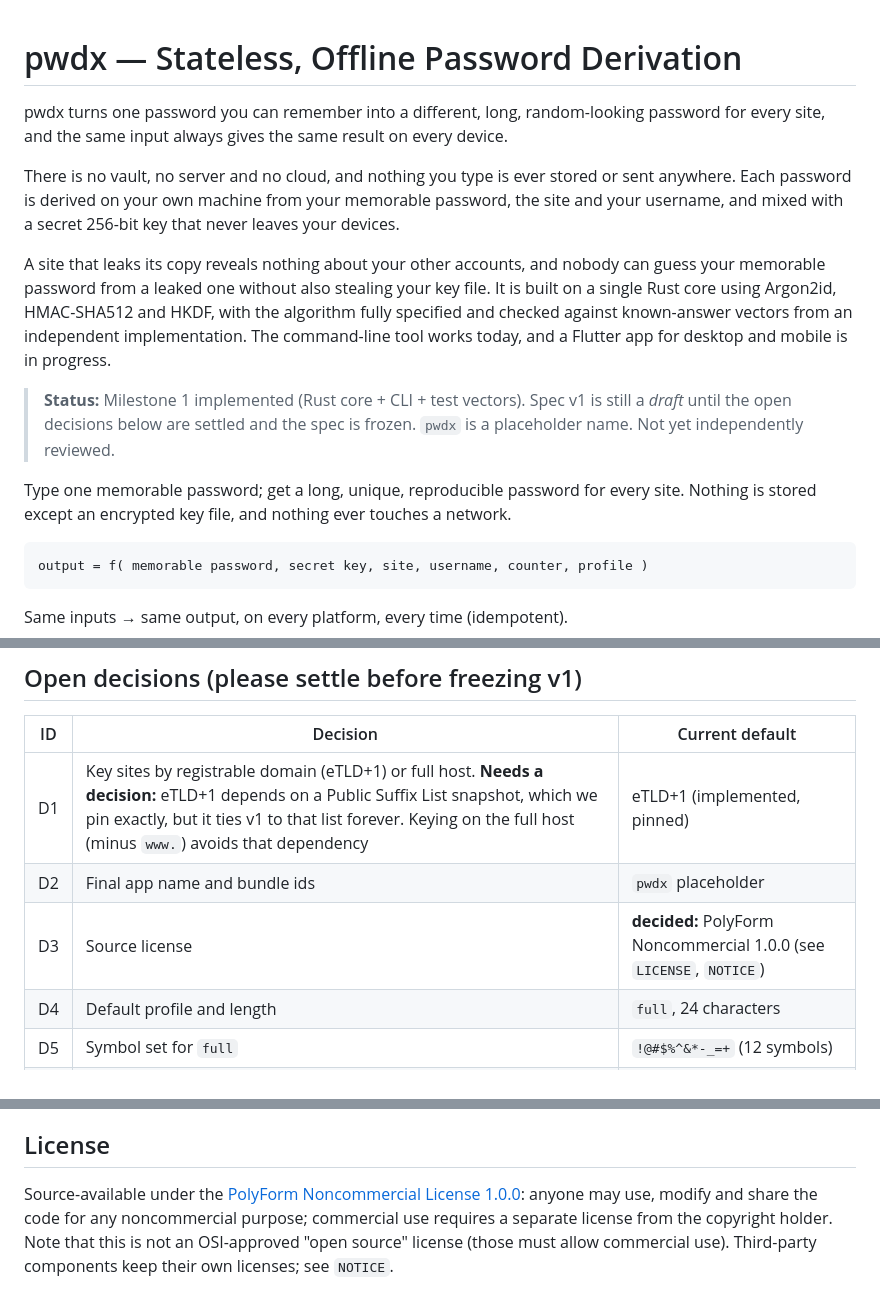
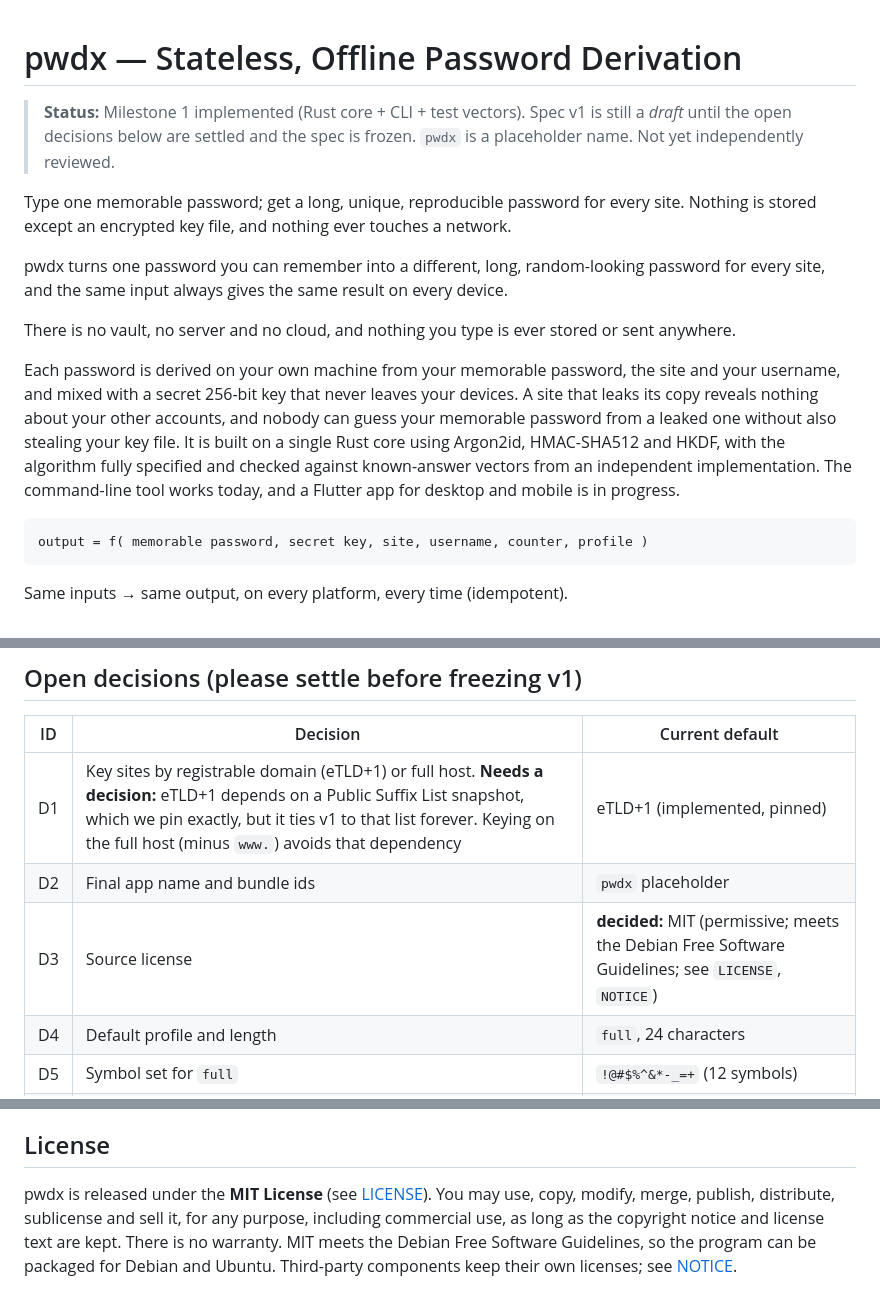
Before and after one commit to dhirajpatra/Deterministic-Password-Derivation-with-Pvt-Key, a Markdown page: README.md, 3 parts joined by grey strips. Rendered like a GitHub page.

````diff
--- a/README.md
+++ b/README.md
@@ -1,16 +1,15 @@
 # pwdx — Stateless, Offline Password Derivation
-
-pwdx turns one password you can remember into a different, long, random-looking password for every site, and the same input always gives the same result on every device.
-
-There is no vault, no server and no cloud, and nothing you type is ever stored or sent anywhere. Each password is derived on your own machine from your memorable password, the site and your username, and mixed with a secret 256-bit key that never leaves your devices.
-
-A site that leaks its copy reveals nothing about your other accounts, and nobody can guess your memorable password from a leaked one without also stealing your key file. It is built on a single Rust core using Argon2id, HMAC-SHA512 and HKDF, with the algorithm fully specified and checked against known-answer vectors from an independent implementation. The command-line tool works today, and a Flutter app for desktop and mobile is in progress.
 
 > **Status:** Milestone 1 implemented (Rust core + CLI + test vectors). Spec v1 is still a *draft* until the open
 > decisions below are settled and the spec is frozen. `pwdx` is a placeholder name. Not yet independently reviewed.
 
-Type one memorable password; get a long, unique, reproducible password for every site. Nothing is stored
-except an encrypted key file, and nothing ever touches a network.
+Type one memorable password; get a long, unique, reproducible password for every site. Nothing is stored except an encrypted key file, and nothing ever touches a network.
+
+pwdx turns one password you can remember into a different, long, random-looking password for every site, and the same input always gives the same result on every device.
+
+There is no vault, no server and no cloud, and nothing you type is ever stored or sent anywhere.
+
+Each password is derived on your own machine from your memorable password, the site and your username, and mixed with a secret 256-bit key that never leaves your devices. A site that leaks its copy reveals nothing about your other accounts, and nobody can guess your memorable password from a leaked one without also stealing your key file. It is built on a single Rust core using Argon2id, HMAC-SHA512 and HKDF, with the algorithm fully specified and checked against known-answer vectors from an independent implementation. The command-line tool works today, and a Flutter app for desktop and mobile is in progress.
 
 ```
 output = f( memorable password, secret key, site, username, counter, profile )
@@ -113,7 +112,7 @@ read them as normal docs or copy `skills/` into `.claude/skills/` to let Claude
 |---|---|---|
 | D1 | Key sites by registrable domain (eTLD+1) or full host. **Needs a decision:** eTLD+1 depends on a Public Suffix List snapshot, which we pin exactly, but it ties v1 to that list forever. Keying on the full host (minus `www.`) avoids that dependency | eTLD+1 (implemented, pinned) |
 | D2 | Final app name and bundle ids | `pwdx` placeholder |
-| D3 | Source license | **decided:** PolyForm Noncommercial 1.0.0 (see `LICENSE`, `NOTICE`) |
+| D3 | Source license | **decided:** MIT (permissive; meets the Debian Free Software Guidelines; see `LICENSE`, `NOTICE`) |
 | D4 | Default profile and length | `full`, 24 characters |
 | D5 | Symbol set for `full` | `!@#$%^&*-_=+` (12 symbols) |
 | D6 | Local, non-secret site list (site, user, counter, profile, length) and its encrypted export | yes, optional |
@@ -135,7 +134,7 @@ read them as normal docs or copy `skills/` into `.claude/skills/` to let Claude
 
 ## License
 
-Source-available under the [PolyForm Noncommercial License 1.0.0](LICENSE): anyone may use, modify and share the
-code for any noncommercial purpose; commercial use requires a separate license from the copyright holder.
-Note that this is not an OSI-approved "open source" license (those must allow commercial use). Third-party
-components keep their own licenses; see `NOTICE`.
+pwdx is released under the **MIT License** (see [LICENSE](LICENSE)). You may use, copy, modify, merge, publish, distribute,
+sublicense and sell it, for any purpose, including commercial use, as long as the copyright notice and license text are kept.
+There is no warranty. MIT meets the Debian Free Software Guidelines, so the program can be packaged for Debian and Ubuntu.
+Third-party components keep their own licenses; see [NOTICE](NOTICE).
````
